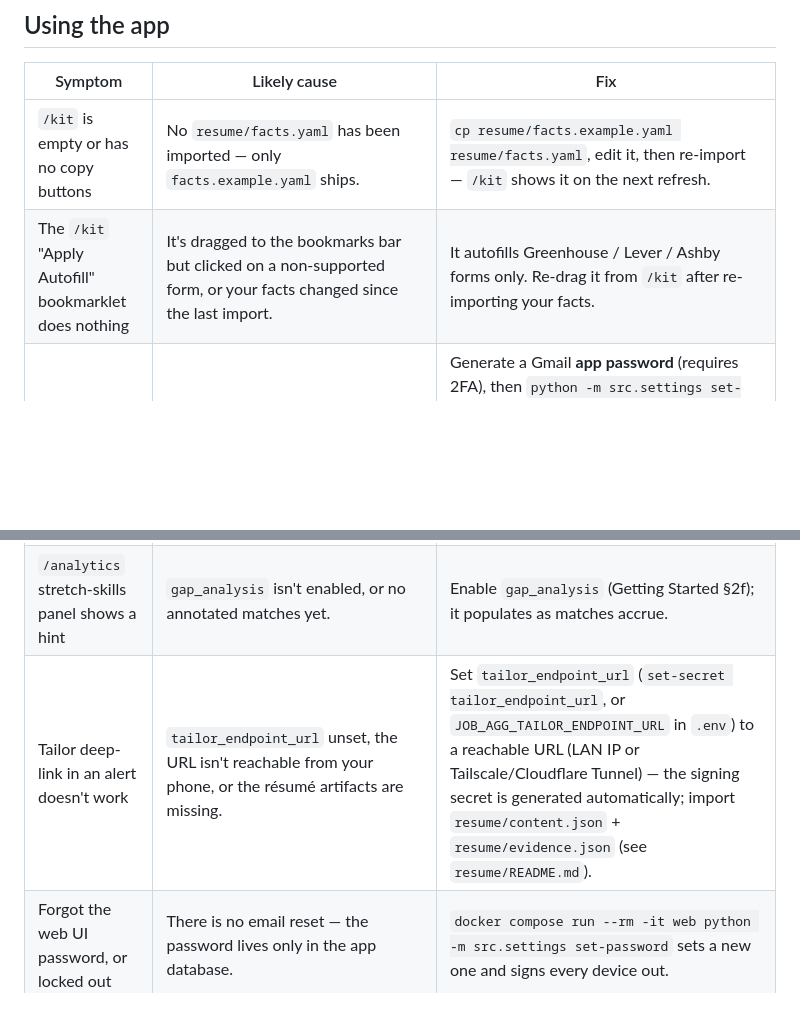
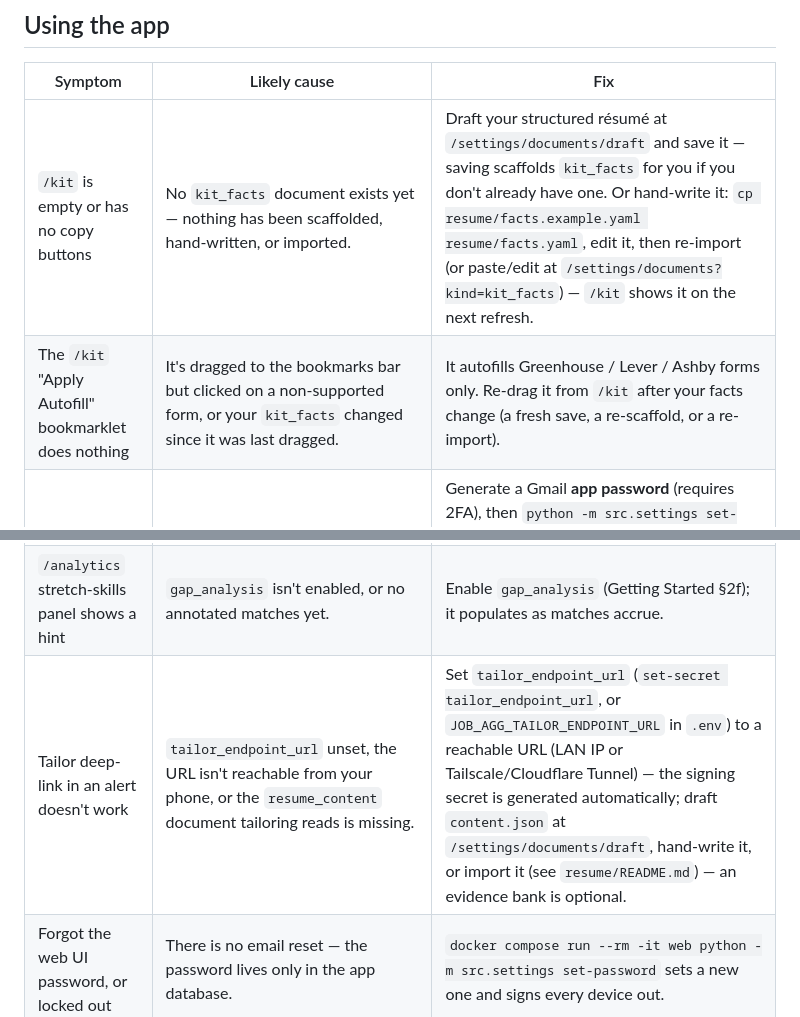
Before and after one commit to seancampbell3161/job-aggregator, a Markdown page: TROUBLESHOOTING.md, 2 parts joined by grey strips. Drawn GitHub-style; blank space fills up the shorter version.

Commit message:
docs: correct the eligibility-scaffold overclaim and sweep TROUBLESHOOTING.md for the same facts.yaml/evidence.json staleness

```diff
--- a/TROUBLESHOOTING.md
+++ b/TROUBLESHOOTING.md
@@ -91,13 +91,13 @@ response, timeout) the posting is delivered **unscored** rather than dropped. So
 
 | Symptom | Likely cause | Fix |
 |---|---|---|
-| `/kit` is empty or has no copy buttons | No `resume/facts.yaml` has been imported — only `facts.example.yaml` ships. | `cp resume/facts.example.yaml resume/facts.yaml`, edit it, then re-import — `/kit` shows it on the next refresh. |
-| The `/kit` "Apply Autofill" bookmarklet does nothing | It's dragged to the bookmarks bar but clicked on a non-supported form, or your facts changed since the last import. | It autofills Greenhouse / Lever / Ashby forms only. Re-drag it from `/kit` after re-importing your facts. |
+| `/kit` is empty or has no copy buttons | No `kit_facts` document exists yet — nothing has been scaffolded, hand-written, or imported. | Draft your structured résumé at `/settings/documents/draft` and save it — saving scaffolds `kit_facts` for you if you don't already have one. Or hand-write it: `cp resume/facts.example.yaml resume/facts.yaml`, edit it, then re-import (or paste/edit at `/settings/documents?kind=kit_facts`) — `/kit` shows it on the next refresh. |
+| The `/kit` "Apply Autofill" bookmarklet does nothing | It's dragged to the bookmarks bar but clicked on a non-supported form, or your `kit_facts` changed since it was last dragged. | It autofills Greenhouse / Lever / Ashby forms only. Re-drag it from `/kit` after your facts change (a fresh save, a re-scaffold, or a re-import). |
 | Gmail badges never appear on `/board` | 2-Step Verification off, wrong app password, or `.env` not re-read. | Generate a Gmail **app password** (requires 2FA), then `python -m src.settings set-secret gmail_app_password` (and `gmail_address`) — applies live, no recreate — or set `JOB_AGG_GMAIL_ADDRESS` + `JOB_AGG_GMAIL_APP_PASSWORD` in `.env` and `docker compose up -d` (Compose re-reads `.env` at container recreation). |
 | Triage inbox is empty though alerts fired | The inbox shows only matches notified **after** the triage feature shipped — the pipeline persists display fields at notify time; older rows are id+score+gaps only. | New matches populate it automatically. |
 | A triaged match disappeared | "New" and "Dismissed" matches expire after the 60-day TTL. | Move a match to Interested/Applied/Interviewing — that drops the TTL so it persists. |
 | `/analytics` stretch-skills panel shows a hint | `gap_analysis` isn't enabled, or no annotated matches yet. | Enable `gap_analysis` (Getting Started §2f); it populates as matches accrue. |
-| Tailor deep-link in an alert doesn't work | `tailor_endpoint_url` unset, the URL isn't reachable from your phone, or the résumé artifacts are missing. | Set `tailor_endpoint_url` (`set-secret tailor_endpoint_url`, or `JOB_AGG_TAILOR_ENDPOINT_URL` in `.env`) to a reachable URL (LAN IP or Tailscale/Cloudflare Tunnel) — the signing secret is generated automatically; import `resume/content.json` + `resume/evidence.json` (see `resume/README.md`). |
+| Tailor deep-link in an alert doesn't work | `tailor_endpoint_url` unset, the URL isn't reachable from your phone, or the `resume_content` document tailoring reads is missing. | Set `tailor_endpoint_url` (`set-secret tailor_endpoint_url`, or `JOB_AGG_TAILOR_ENDPOINT_URL` in `.env`) to a reachable URL (LAN IP or Tailscale/Cloudflare Tunnel) — the signing secret is generated automatically; draft `content.json` at `/settings/documents/draft`, hand-write it, or import it (see `resume/README.md`) — an evidence bank is optional. |
 | Forgot the web UI password, or locked out | There is no email reset — the password lives only in the app database. | `docker compose run --rm -it web python -m src.settings set-password` sets a new one and signs every device out. |
 | A phone or laptop that was signed in is lost | Its session stays valid until it goes 30 days unused. | `docker compose run --rm web python -m src.settings sign-out-everywhere` ends every session (the password is unchanged), or change the password at `/account/password`. |
 | Sign-in says **Too many attempts. Try again in N s.** | More than 5 wrong passwords in a row, from any device. Each further failure doubles the wait, up to 5 minutes. | Wait it out; browsers that are already signed in keep working. If someone else is guessing, take the port off that network. |
```
Also changed, not shown: GETTING_STARTED.md (+7 -4 lines).
